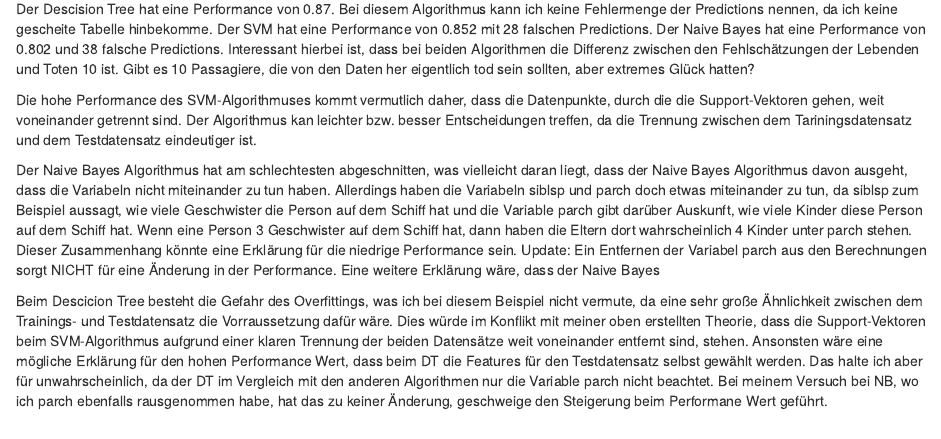
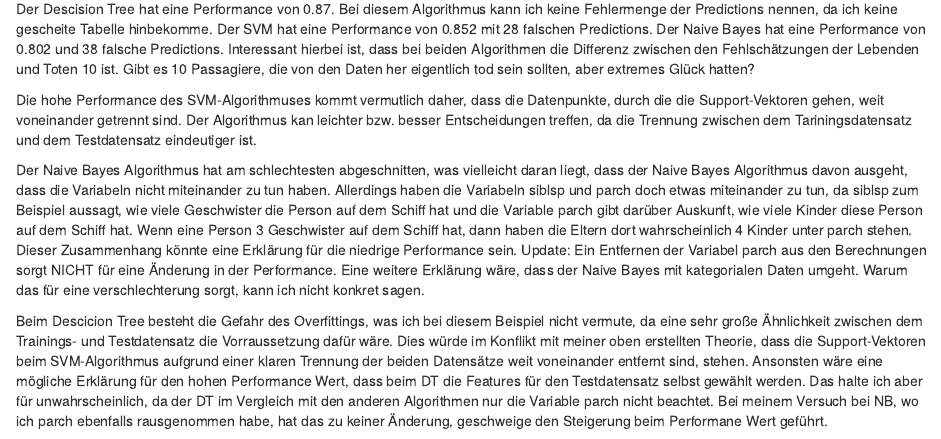
Before and after one commit to Jullipp/data_science_haw, an R Markdown document (Aufgaben zur 4. Session_Julian Arnt.rmd): the page in a window 1100 px wide, from 10300 px down. The pictures show the output file Aufgaben zur 4. Session_Julian Arnt.nb.html that the author committed with the source, opened offline.

Commit message:
Version 1.3 14.05.21 (Letzte Bearbeitung und Verzweiflung an der Bewertung der Performances)

```diff
--- a/Aufgaben zur 4. Session_Julian Arnt.rmd
+++ b/Aufgaben zur 4. Session_Julian Arnt.rmd
@@ -150,6 +150,6 @@ Der Descision Tree hat eine Performance von 0.87. Bei diesem Algorithmus kann ic
 
 Die hohe Performance des SVM-Algorithmuses kommt vermutlich daher, dass die Datenpunkte, durch die die Support-Vektoren gehen, weit voneinander getrennt sind. Der Algorithmus kan leichter bzw. besser Entscheidungen treffen, da die Trennung zwischen dem Tariningsdatensatz und dem Testdatensatz eindeutiger ist.
 
-Der Naive Bayes Algorithmus hat am schlechtesten abgeschnitten, was vielleicht daran liegt, dass der Naive Bayes Algorithmus davon ausgeht, dass die Variabeln nicht miteinander zu tun haben. Allerdings haben die Variabeln siblsp und parch doch etwas miteinander zu tun, da siblsp zum Beispiel aussagt, wie viele Geschwister die Person auf dem Schiff hat und die Variable parch gibt darüber Auskunft, wie viele Kinder diese Person auf dem Schiff hat. Wenn eine Person 3 Geschwister auf dem Schiff hat, dann haben die Eltern dort wahrscheinlich 4 Kinder unter parch stehen. Dieser Zusammenhang könnte eine Erklärung für die niedrige Performance sein. Update: Ein Entfernen der Variabel parch aus den Berechnungen sorgt NICHT für eine Änderung in der Performance. Eine weitere Erklärung wäre, dass der Naive Bayes
+Der Naive Bayes Algorithmus hat am schlechtesten abgeschnitten, was vielleicht daran liegt, dass der Naive Bayes Algorithmus davon ausgeht, dass die Variabeln nicht miteinander zu tun haben. Allerdings haben die Variabeln siblsp und parch doch etwas miteinander zu tun, da siblsp zum Beispiel aussagt, wie viele Geschwister die Person auf dem Schiff hat und die Variable parch gibt darüber Auskunft, wie viele Kinder diese Person auf dem Schiff hat. Wenn eine Person 3 Geschwister auf dem Schiff hat, dann haben die Eltern dort wahrscheinlich 4 Kinder unter parch stehen. Dieser Zusammenhang könnte eine Erklärung für die niedrige Performance sein. Update: Ein Entfernen der Variabel parch aus den Berechnungen sorgt NICHT für eine Änderung in der Performance. Eine weitere Erklärung wäre, dass der Naive Bayes mit kategorialen Daten umgeht. Warum das für eine verschlechterung sorgt, kann ich nicht konkret sagen.
 
 Beim Descicion Tree besteht die Gefahr des Overfittings, was ich bei diesem Beispiel nicht vermute, da eine sehr große Ähnlichkeit zwischen dem Trainings- und Testdatensatz die Vorraussetzung dafür wäre. Dies würde im Konflikt mit meiner oben erstellten Theorie, dass die Support-Vektoren beim SVM-Algorithmus aufgrund einer klaren Trennung der beiden Datensätze weit voneinander entfernt sind, stehen. Ansonsten wäre eine mögliche Erklärung für den hohen Performance Wert, dass beim DT die Features für den Testdatensatz selbst gewählt werden. Das halte ich aber für unwahrscheinlich, da der DT im Vergleich mit den anderen Algorithmen nur die Variable parch nicht beachtet. Bei meinem Versuch bei NB, wo ich parch ebenfalls rausgenommen habe, hat das zu keiner Änderung, geschweige den Steigerung beim Performane Wert geführt.
```
Also changed, not shown: Aufgaben zur 4. Session_Julian Arnt.nb.html.
